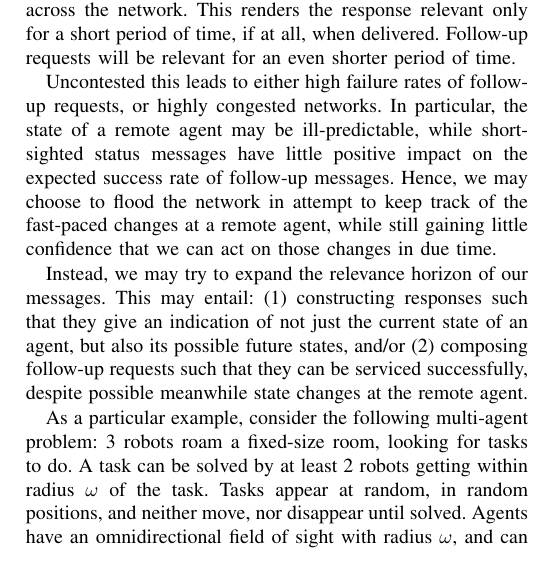
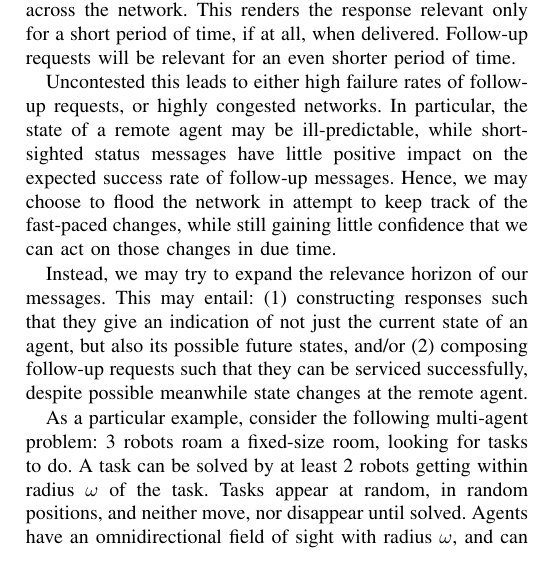
Before and after one commit to oleks/acsos-2024, a LaTeX paper (latex/main.tex): part of one column of page 1 of 4, cut so that both start at the same text. Compiled offline with pdfLaTeX; a missing font is replaced by an installed copy or a similar font; a LaTeX package or settings file that is missing is left out.

Commit message:
We may try to keep track of more than one agent

```diff
--- a/latex/main.tex
+++ b/latex/main.tex
@@ -94,9 +94,8 @@ requests, or highly congested networks. In particular, the state of a
 remote agent may be ill-predictable, while short-sighted status
 messages have little positive impact on the expected success rate of
 follow-up messages. Hence, we may choose to flood the network in
-attempt to keep track of the fast-paced changes at a remote agent,
-while still gaining little confidence that we can act on those changes
-in due time.
+attempt to keep track of the fast-paced changes, while still gaining
+little confidence that we can act on those changes in due time.
 
 % At the same time, agents in highly dynamic systems often cannot freeze
 % in anticipation of follow-up requests.
```
